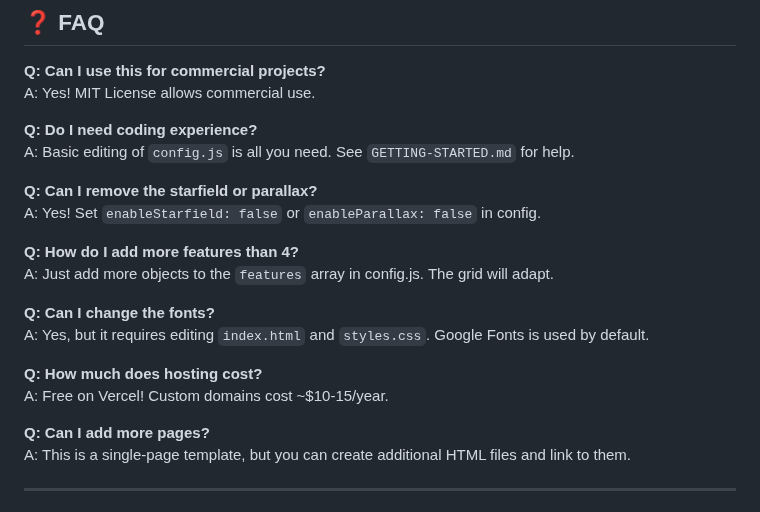
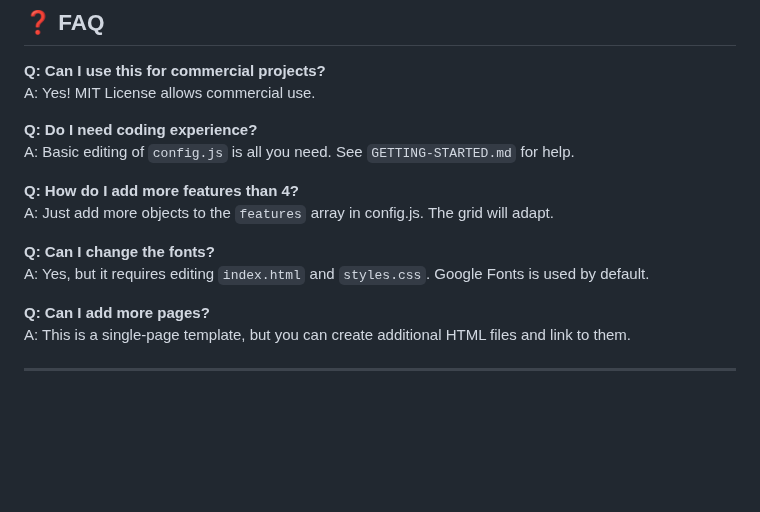
Before and after one commit to Hexbit-Studios/white-label-marketing-site, a Markdown page: README.md, the part around the change. Drawn GitHub-style; blank space fills up the shorter version.

```diff
--- a/README.md
+++ b/README.md
@@ -510,17 +510,11 @@ A: Yes! MIT License allows commercial use.
 **Q: Do I need coding experience?**
 A: Basic editing of `config.js` is all you need. See `GETTING-STARTED.md` for help.
 
-**Q: Can I remove the starfield or parallax?**
-A: Yes! Set `enableStarfield: false` or `enableParallax: false` in config.
-
 **Q: How do I add more features than 4?**
 A: Just add more objects to the `features` array in config.js. The grid will adapt.
 
 **Q: Can I change the fonts?**
 A: Yes, but it requires editing `index.html` and `styles.css`. Google Fonts is used by default.
-
-**Q: How much does hosting cost?**
-A: Free on Vercel! Custom domains cost ~$10-15/year.
 
 **Q: Can I add more pages?**
 A: This is a single-page template, but you can create additional HTML files and link to them.
```
